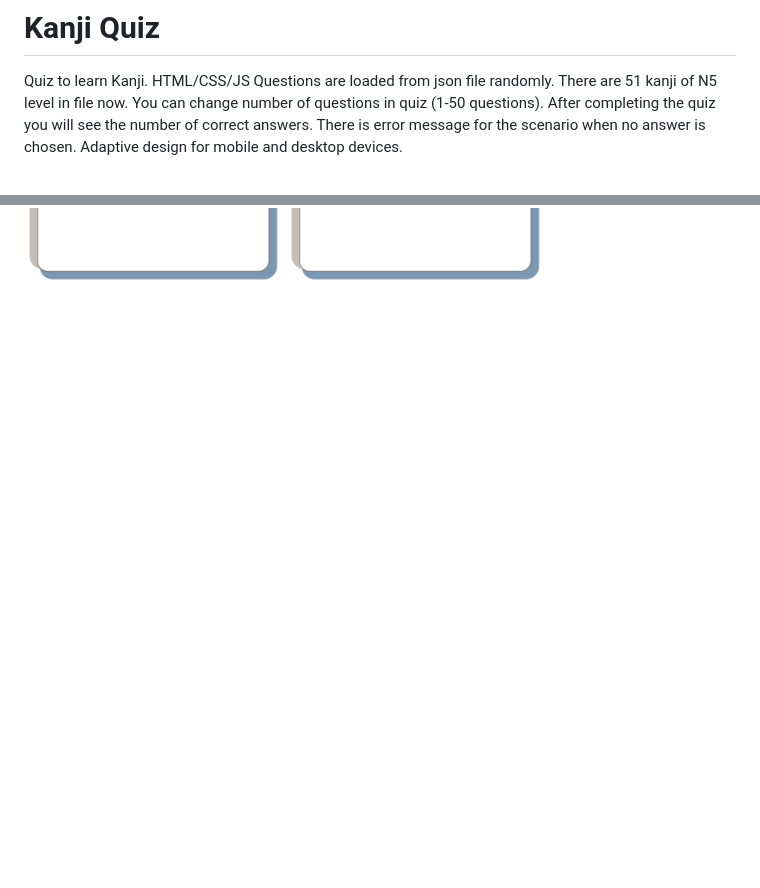
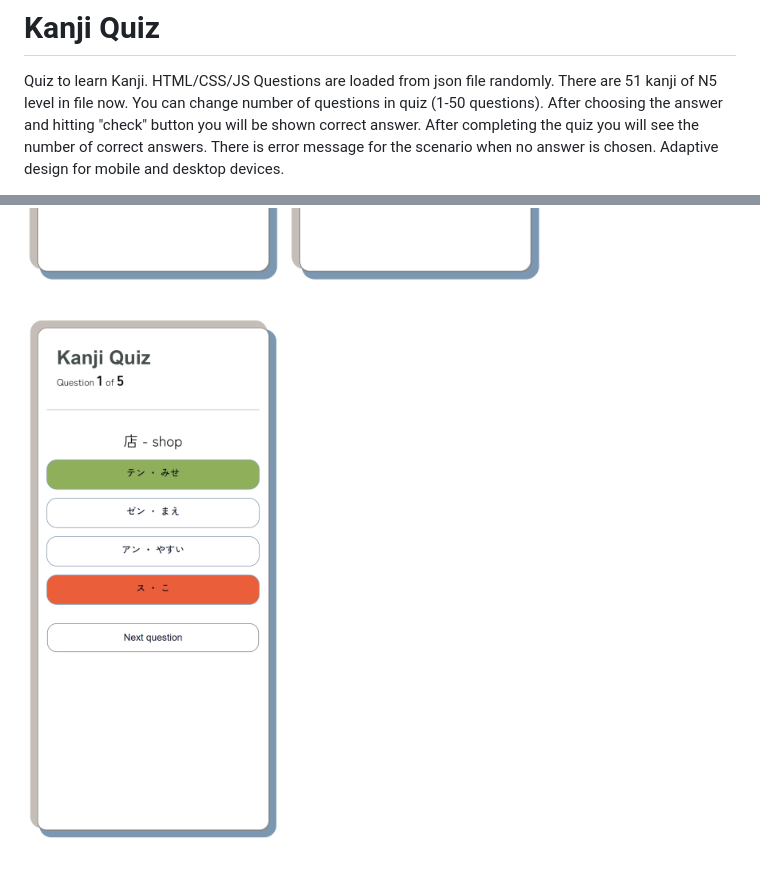
Before and after one commit to AleksandraObw/n5-kanji-quiz, a Markdown page: README.md, 2 parts joined by grey strips. GitHub-like rendering; pictures changed too: data/screenshot7.png (added); blank space fills up the shorter version.

Commit message:
v1.01
Added check of the chosen answer. If it's wrong then the correct one is shown.

```diff
--- a/README.md
+++ b/README.md
@@ -4,6 +4,7 @@ Quiz to learn Kanji. HTML/CSS/JS
 Questions are loaded from json file randomly.
 There are 51 kanji of N5 level in file now.
 You can change number of questions in quiz (1-50 questions).
+After choosing the answer and hitting "check" button you will be shown correct answer.
 After completing the quiz you will see the number of correct answers.
 There is error message for the scenario when no answer is chosen.
 Adaptive design for mobile and desktop devices.
@@ -17,3 +18,4 @@ Adaptive design for mobile and desktop devices.
 ![Screenshot](./data/screenshot4.png)
 ![Screenshot](./data/screenshot5.png)
 ![Screenshot](./data/screenshot6.png)
+![Screenshot](./data/screenshot7.png)
```
Also changed, not shown: 3 other files.
